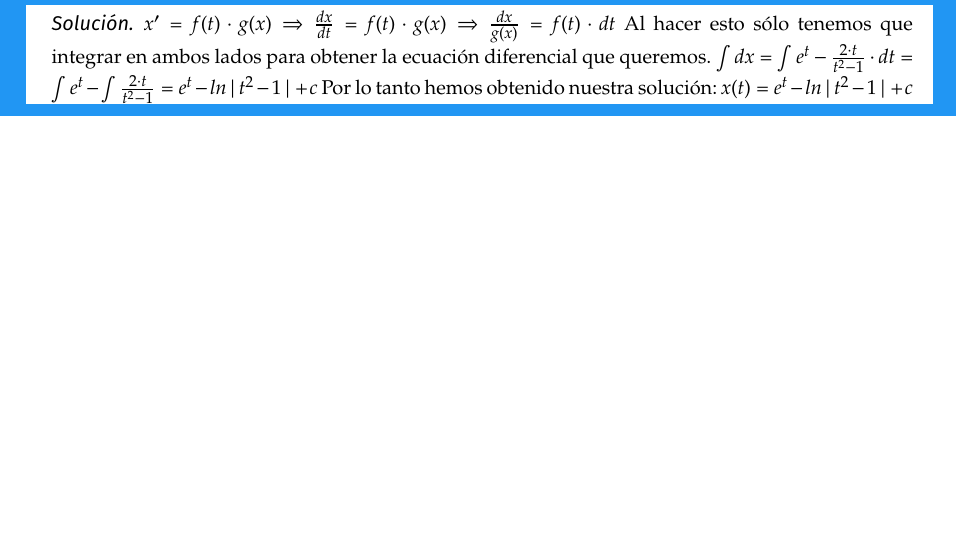
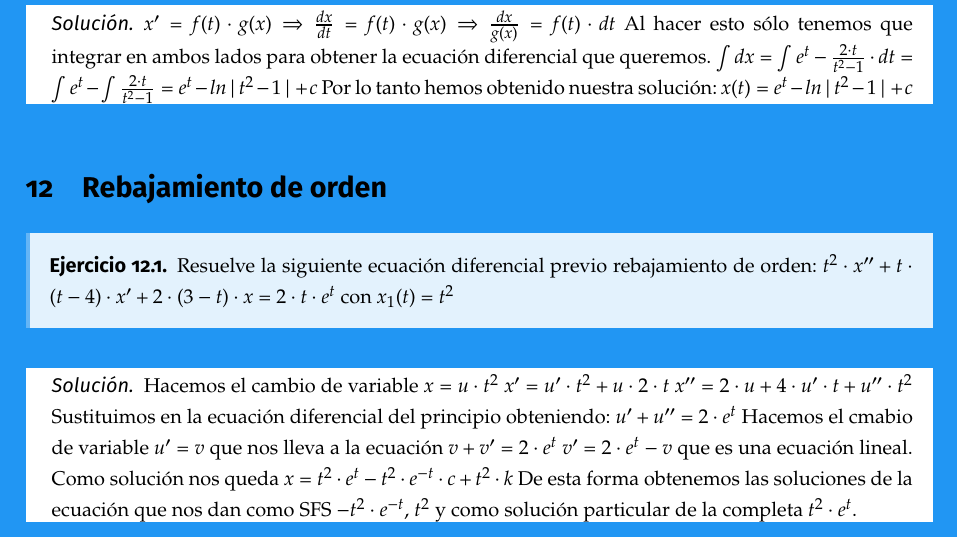
Before and after one commit to libreim/apuntesDGIIM, a LaTeX document (EDF/edf.tex, which reads EDF/ejercicios.tex): part of page 11 of 11, cut so that both start at the same text, the shorter picture padded with empty space. Compiled offline with pdfLaTeX.

Commit message:
Añadido ejercicio de rebajamiento de orden.

```diff
--- a/EDF/ejercicios.tex
+++ b/EDF/ejercicios.tex
@@ -316,3 +316,22 @@
 	Por lo tanto hemos obtenido nuestra solución:
 	$x(t) = e^t - ln|t^2-1| + c$
 \end{sol}
+
+%%%%%%%%%%%%%%%%%%%%%%%%%%%%% Rebajamiento de orden %%%%%%%%%%%%%%%%%%%%%%%%%%%%%
+
+\section{Rebajamiento de orden}
+
+\begin{ejer}
+	Resuelve la siguiente ecuación diferencial previo rebajamiento de orden: $t^2\cdot x'' + t\cdot (t-4)\cdot x' + 2\cdot (3-t)\cdot x = 2\cdot t\cdot e^t$ con $x_1(t) = t^2$
+\end{ejer}
+\begin{sol}
+	Hacemos el cambio de variable $x= u\cdot t^2$
+	$x' = u'\cdot t^2 + u\cdot 2\cdot t$
+	$x'' = 2\cdot u + 4\cdot u'\cdot t + u''\cdot t^2$
+	Sustituimos en la ecuación diferencial del principio obteniendo:
+	$u'+u'' = 2\cdot e^t$
+	Hacemos el cmabio de variable $u' = v$ que nos lleva a la ecuación $v+v' = 2\cdot e^t$
+	$v' = 2\cdot e^t  - v$ que es una ecuación lineal.
+	Como solución nos queda $x = t^2\cdot e^t - t^2\cdot e^{-t}\cdot c + t^2\cdot k$
+	De esta forma obtenemos las soluciones de la ecuación que nos dan como SFS $-t^2\cdot e^{-t}$, $t^2$ y como solución particular de la completa $t^2\cdot e^t$.
+\end{sol}
```
